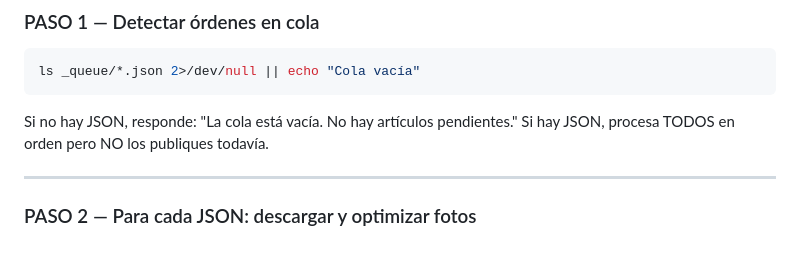
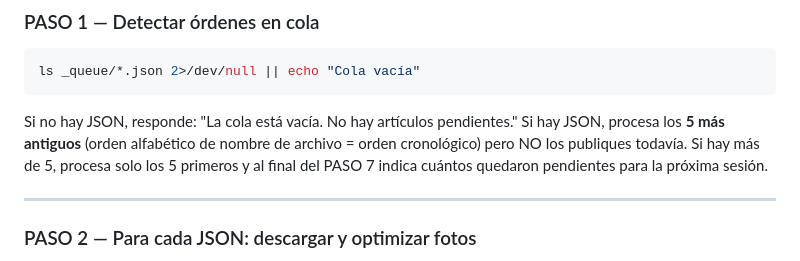
Before and after one commit to jucam1/Cise-web, a Markdown page: _queue/PROCESAR.md, the part around the change. Drawn GitHub-style.

Commit message:
Queue: límite de 5 JSONs por sesión en PROCESAR.md
Co-Authored-By: Claude Sonnet 4.6 <noreply@anthropic.com>

````diff
--- a/_queue/PROCESAR.md
+++ b/_queue/PROCESAR.md
@@ -18,7 +18,8 @@ ls _queue/*.json 2>/dev/null || echo "Cola vacía"
 ```
 
 Si no hay JSON, responde: "La cola está vacía. No hay artículos pendientes."
-Si hay JSON, procesa TODOS en orden pero NO los publiques todavía.
+Si hay JSON, procesa los **5 más antiguos** (orden alfabético de nombre de archivo = orden cronológico) pero NO los publiques todavía.
+Si hay más de 5, procesa solo los 5 primeros y al final del PASO 7 indica cuántos quedaron pendientes para la próxima sesión.
 
 ---
 
````
